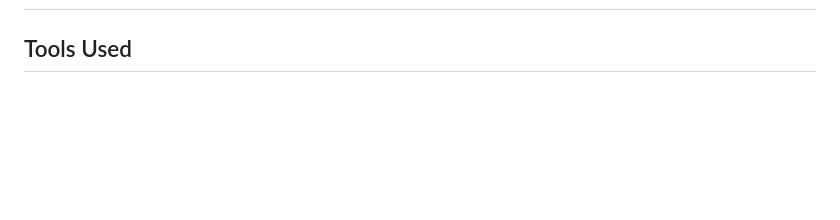
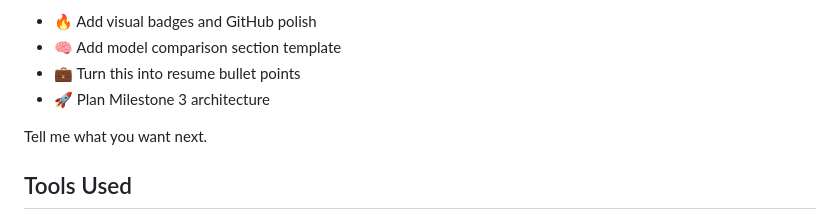
Before and after one commit to ChanchalRawate/AI-Enabled-Visa-Status-Prediction-and-Processing-Time, a Markdown page: README.md, the part around one of its changes. Drawn GitHub-style; blank space fills up the shorter version.

```diff
--- a/README.md
+++ b/README.md
@@ -153,3 +305,11 @@ Encoding & Scaling Techniques
+* 🔥 Add visual badges and GitHub polish
+* 🧠 Add model comparison section template
+* 💼 Turn this into resume bullet points
+* 🚀 Plan Milestone 3 architecture
+
+Tell me what you want next.
+
+
 ## Tools Used
 
 * **Python**
```
Also changed, not shown: other parts of README.md (+207 -55 lines).
